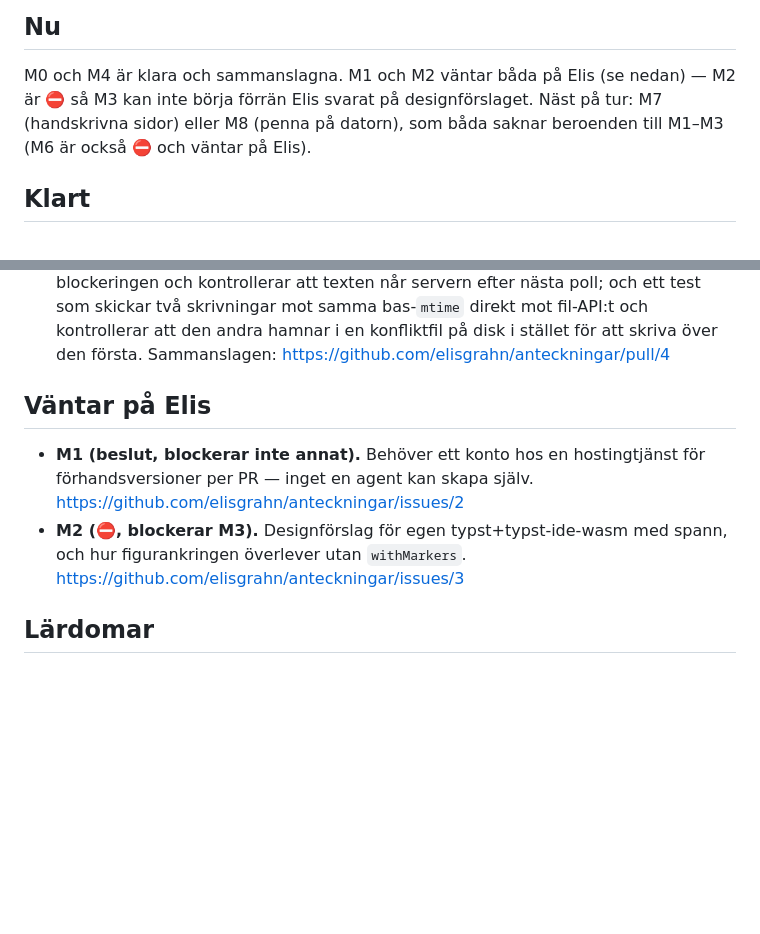
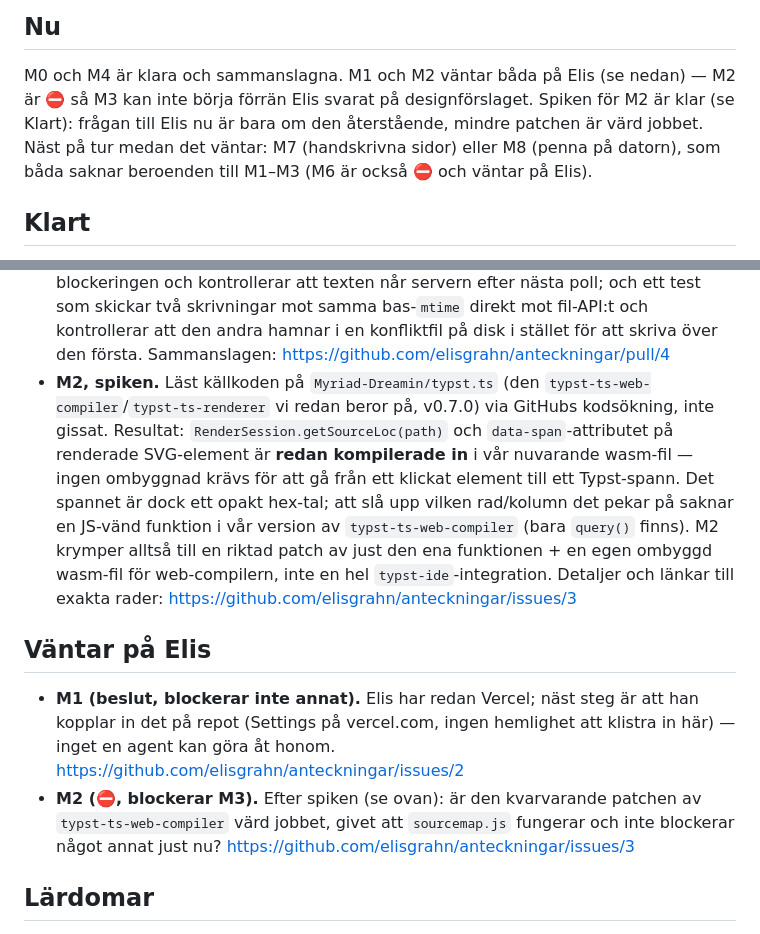
Before and after one commit to elisgrahn/anteckningar, a Markdown page: STATUS.md, 2 parts joined by grey strips. GitHub-like rendering; blank space fills up the shorter version.

Commit message:
STATUS: M2-spikens resultat, M1 kontobehov förtydligat (#6)
Claude-Session: https://claude.ai/code/session_01K78GbscH7tokkmibYartBn

Co-authored-by: Claude <noreply@anthropic.com>

```diff
--- a/STATUS.md
+++ b/STATUS.md
@@ -6,8 +6,10 @@ Läs det här efter `VISION.md` och `CLAUDE.md`, innan du gör något annat.
 
 M0 och M4 är klara och sammanslagna. M1 och M2 väntar båda på Elis (se
 nedan) — M2 är ⛔ så M3 kan inte börja förrän Elis svarat på designförslaget.
-Näst på tur: M7 (handskrivna sidor) eller M8 (penna på datorn), som båda
-saknar beroenden till M1–M3 (M6 är också ⛔ och väntar på Elis).
+Spiken för M2 är klar (se Klart): frågan till Elis nu är bara om den
+återstående, mindre patchen är värd jobbet. Näst på tur medan det väntar:
+M7 (handskrivna sidor) eller M8 (penna på datorn), som båda saknar
+beroenden till M1–M3 (M6 är också ⛔ och väntar på Elis).
 
 ## Klart
 
@@ -33,14 +35,27 @@ saknar beroenden till M1–M3 (M6 är också ⛔ och väntar på Elis).
   samma bas-`mtime` direkt mot fil-API:t och kontrollerar att den andra
   hamnar i en konfliktfil på disk i stället för att skriva över den första.
   Sammanslagen: https://github.com/elisgrahn/anteckningar/pull/4
+- **M2, spiken.** Läst källkoden på `Myriad-Dreamin/typst.ts` (den
+  `typst-ts-web-compiler`/`typst-ts-renderer` vi redan beror på, v0.7.0) via
+  GitHubs kodsökning, inte gissat. Resultat: `RenderSession.getSourceLoc(path)`
+  och `data-span`-attributet på renderade SVG-element är **redan kompilerade
+  in** i vår nuvarande wasm-fil — ingen ombyggnad krävs för att gå från ett
+  klickat element till ett Typst-spann. Det spannet är dock ett opakt hex-tal;
+  att slå upp vilken rad/kolumn det pekar på saknar en JS-vänd funktion i vår
+  version av `typst-ts-web-compiler` (bara `query()` finns). M2 krymper alltså
+  till en riktad patch av just den ena funktionen + en egen ombyggd wasm-fil
+  för web-compilern, inte en hel `typst-ide`-integration. Detaljer och länkar
+  till exakta rader: https://github.com/elisgrahn/anteckningar/issues/3
 
 ## Väntar på Elis
 
-- **M1 (beslut, blockerar inte annat).** Behöver ett konto hos en
-  hostingtjänst för förhandsversioner per PR — inget en agent kan skapa själv.
+- **M1 (beslut, blockerar inte annat).** Elis har redan Vercel; näst steg är
+  att han kopplar in det på repot (Settings på vercel.com, ingen hemlighet
+  att klistra in här) — inget en agent kan göra åt honom.
   https://github.com/elisgrahn/anteckningar/issues/2
-- **M2 (⛔, blockerar M3).** Designförslag för egen typst+typst-ide-wasm med
-  spann, och hur figurankringen överlever utan `withMarkers`.
+- **M2 (⛔, blockerar M3).** Efter spiken (se ovan): är den kvarvarande
+  patchen av `typst-ts-web-compiler` värd jobbet, givet att `sourcemap.js`
+  fungerar och inte blockerar något annat just nu?
   https://github.com/elisgrahn/anteckningar/issues/3
 
 ## Lärdomar
```
